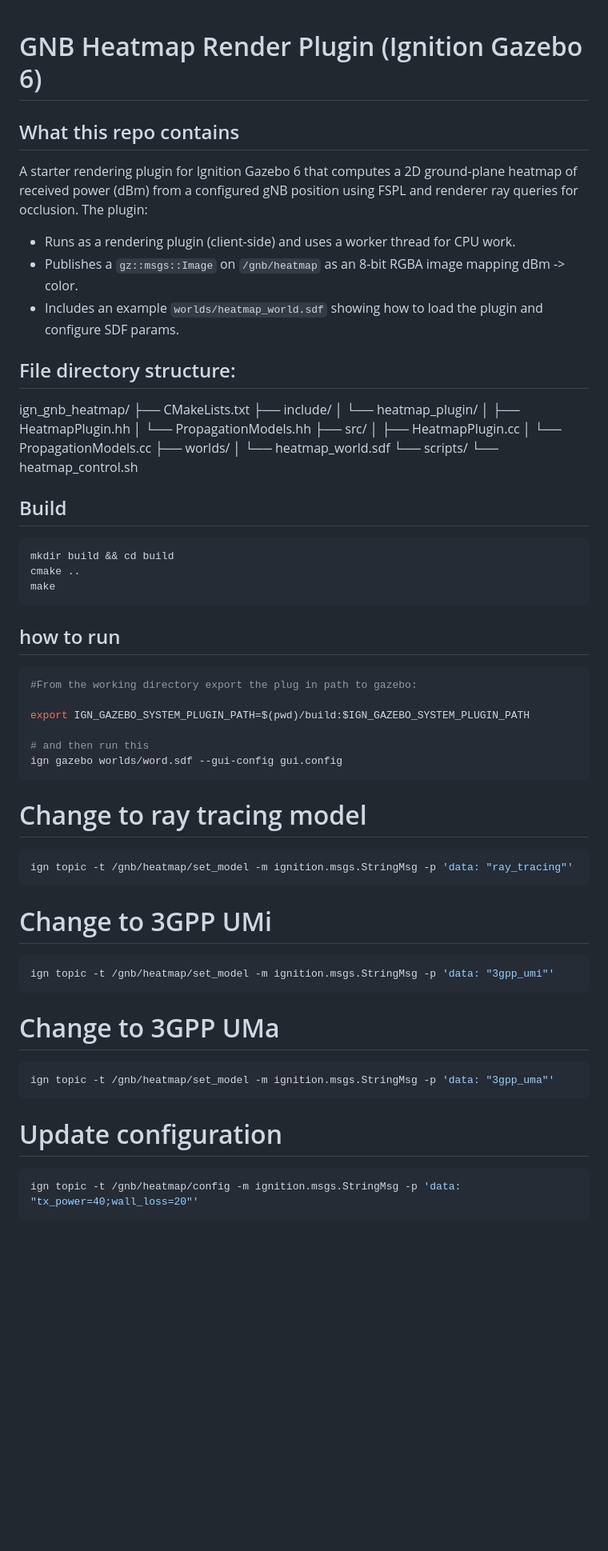
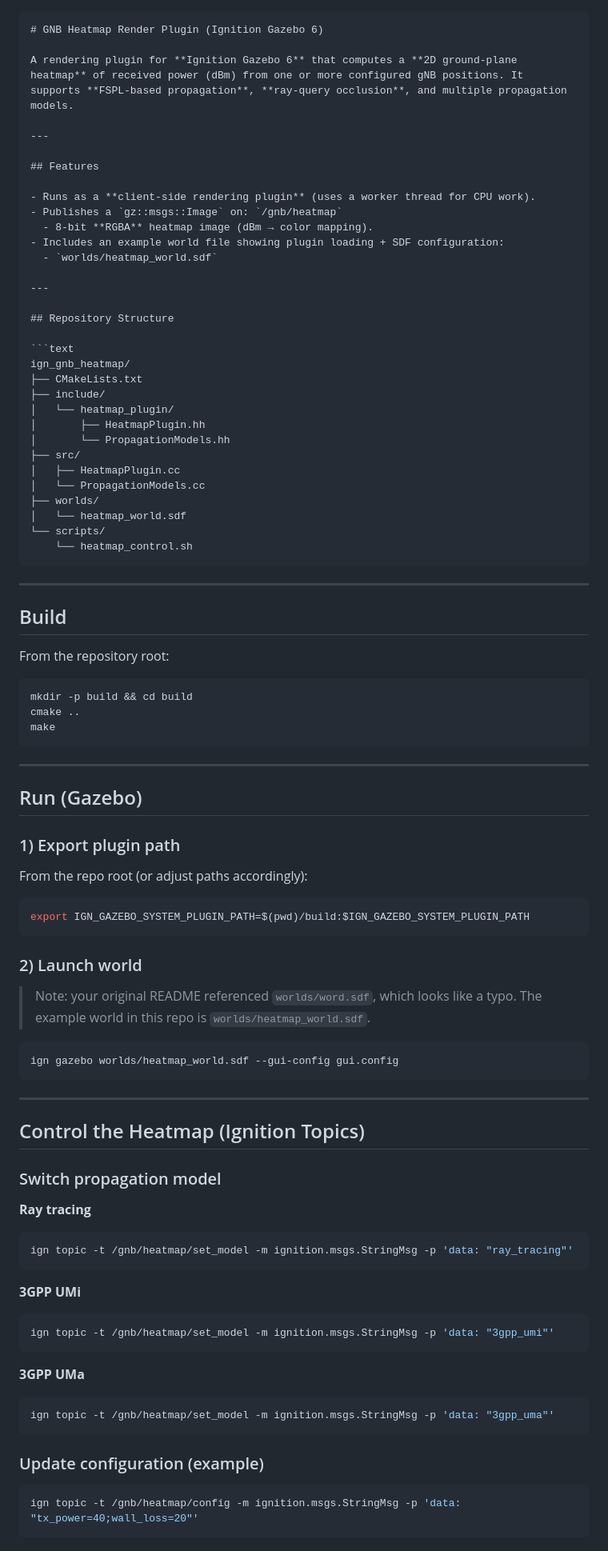
Before and after one commit to BestNkhumeleni/5G_heatmap_gazeebo, a Markdown page: README.md, the part around one of its changes. Shown at 80% size. GitHub-like rendering; blank space fills up the shorter version.

`````diff
--- a/README.md
+++ b/README.md
@@ -1,15 +1,23 @@
+````markdown
 # GNB Heatmap Render Plugin (Ignition Gazebo 6)
 
+A rendering plugin for **Ignition Gazebo 6** that computes a **2D ground-plane heatmap** of received power (dBm) from one or more configured gNB positions. It supports **FSPL-based propagation**, **ray-query occlusion**, and multiple propagation models.
 
-## What this repo contains
-A starter rendering plugin for Ignition Gazebo 6 that computes a 2D ground-plane heatmap of received power (dBm) from a configured gNB position using FSPL and renderer ray queries for occlusion. The plugin:
+---
 
+## Features
 
-- Runs as a rendering plugin (client-side) and uses a worker thread for CPU work.
-- Publishes a `gz::msgs::Image` on `/gnb/heatmap` as an 8-bit RGBA image mapping dBm -> color.
-- Includes an example `worlds/heatmap_world.sdf` showing how to load the plugin and configure SDF params.
+- Runs as a **client-side rendering plugin** (uses a worker thread for CPU work).
+- Publishes a `gz::msgs::Image` on: `/gnb/heatmap`
+  - 8-bit **RGBA** heatmap image (dBm → color mapping).
+- Includes an example world file showing plugin loading + SDF configuration:
+  - `worlds/heatmap_world.sdf`
 
-## File directory structure:
+---
+
+## Repository Structure
+
+```text
 ign_gnb_heatmap/
 ├── CMakeLists.txt
 ├── include/
@@ -23,43 +31,67 @@ ign_gnb_heatmap/
 │   └── heatmap_world.sdf
 └── scripts/
     └── heatmap_control.sh
+````
 
+---
 
 ## Build
 
+From the repository root:
+
 ```bash
-mkdir build && cd build
+mkdir -p build && cd build
 cmake ..
 make
 ```
 
-## how to run
+---
+
+## Run (Gazebo)
+
+### 1) Export plugin path
+
+From the repo root (or adjust paths accordingly):
 
 ```bash
-#From the working directory export the plug in path to gazebo:
-
 export IGN_GAZEBO_SYSTEM_PLUGIN_PATH=$(pwd)/build:$IGN_GAZEBO_SYSTEM_PLUGIN_PATH
-
-# and then run this
-ign gazebo worlds/word.sdf --gui-config gui.config
 ```
 
-# Change to ray tracing model
+### 2) Launch world
+
+> Note: your original README referenced `worlds/word.sdf`, which looks like a typo.
+> The example world in this repo is `worlds/heatmap_world.sdf`.
+
+```bash
+ign gazebo worlds/heatmap_world.sdf --gui-config gui.config
+```
+
+---
+
+## Control the Heatmap (Ignition Topics)
+
+### Switch propagation model
+
+**Ray tracing**
+
 ```bash
 ign topic -t /gnb/heatmap/set_model -m ignition.msgs.StringMsg -p 'data: "ray_tracing"'
 ```
 
-# Change to 3GPP UMi
+**3GPP UMi**
+
 ```bash
 ign topic -t /gnb/heatmap/set_model -m ignition.msgs.StringMsg -p 'data: "3gpp_umi"'
 ```
 
-# Change to 3GPP UMa
+**3GPP UMa**
+
 ```bash
 ign topic -t /gnb/heatmap/set_model -m ignition.msgs.StringMsg -p 'data: "3gpp_uma"'
 ```
 
-# Update configuration
+### Update configuration (example)
+
 ```bash
 ign topic -t /gnb/heatmap/config -m ignition.msgs.StringMsg -p 'data: "tx_power=40;wall_loss=20"'
 ```
`````
Also changed, not shown: other parts of README.md (+132 -68 lines).
